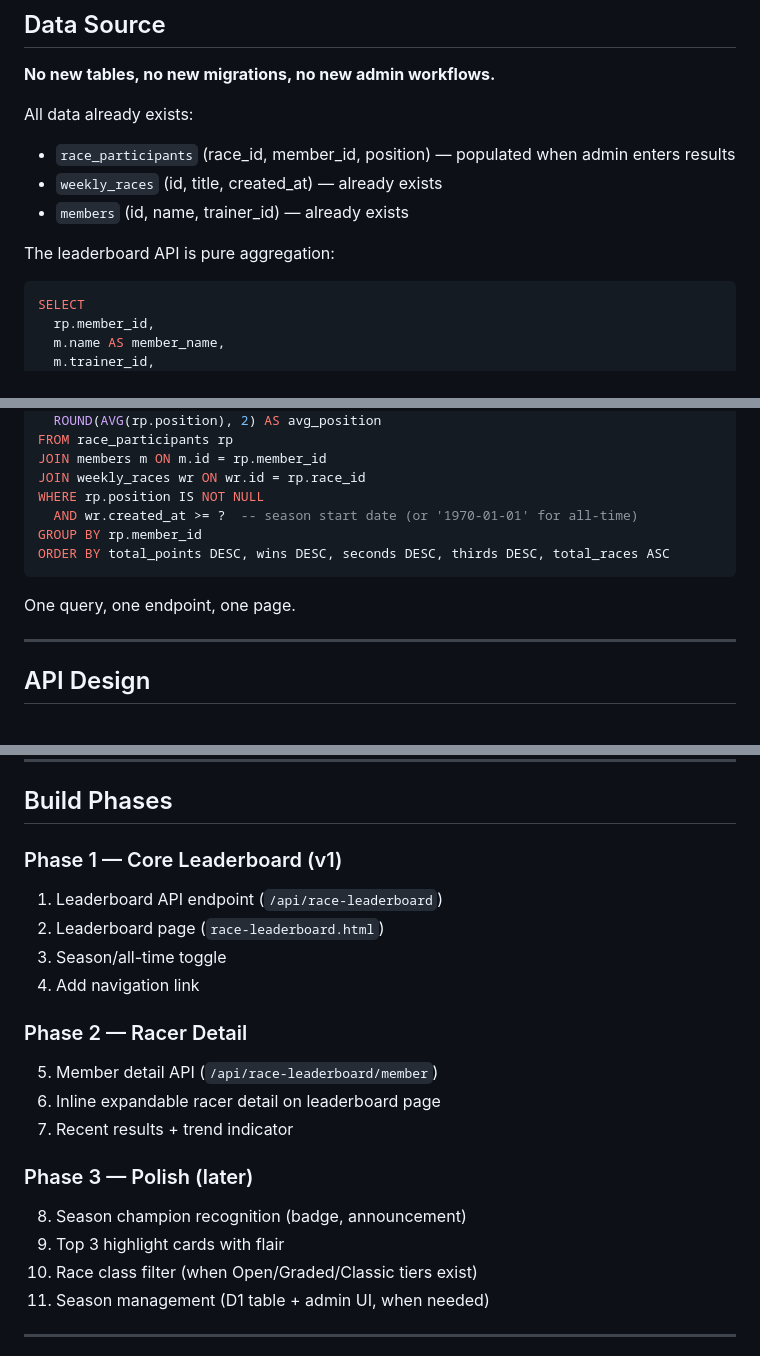
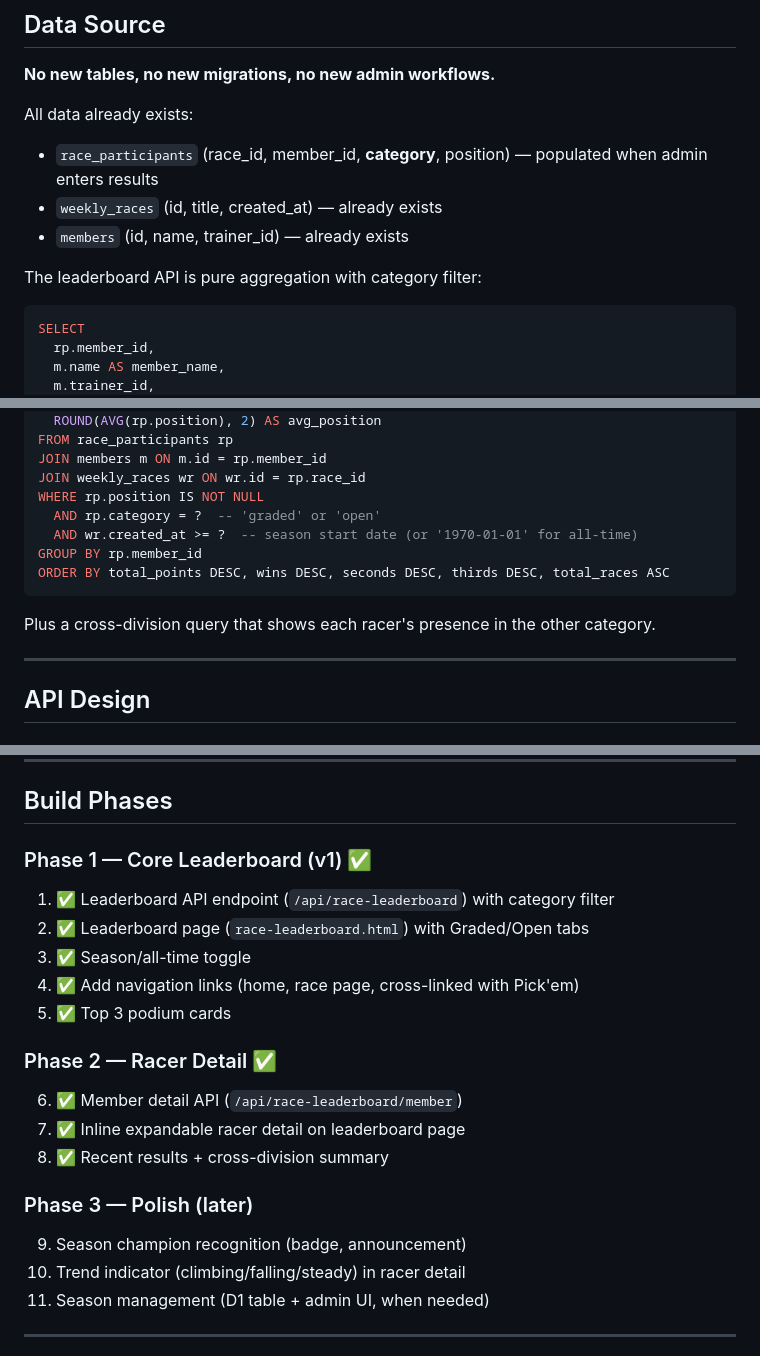
Before and after one commit to eri-james/murauma, a Markdown page: docs/racer-leaderboard-plan.md, 3 parts joined by grey strips. Drawn GitHub-style.

Commit message:
docs: update racer leaderboard plan to reflect implementation status

````diff
--- a/docs/racer-leaderboard-plan.md
+++ b/docs/racer-leaderboard-plan.md
@@ -107,11 +107,11 @@ The Pick'em leaderboard (predictor rankings) and the Racer leaderboard serve dif
 **No new tables, no new migrations, no new admin workflows.**
 
 All data already exists:
-- `race_participants` (race_id, member_id, position) — populated when admin enters results
+- `race_participants` (race_id, member_id, **category**, position) — populated when admin enters results
 - `weekly_races` (id, title, created_at) — already exists
 - `members` (id, name, trainer_id) — already exists
 
-The leaderboard API is pure aggregation:
+The leaderboard API is pure aggregation with category filter:
 
 ```sql
 SELECT
@@ -133,12 +133,13 @@ FROM race_participants rp
 JOIN members m ON m.id = rp.member_id
 JOIN weekly_races wr ON wr.id = rp.race_id
 WHERE rp.position IS NOT NULL
+  AND rp.category = ?  -- 'graded' or 'open'
   AND wr.created_at >= ?  -- season start date (or '1970-01-01' for all-time)
 GROUP BY rp.member_id
 ORDER BY total_points DESC, wins DESC, seconds DESC, thirds DESC, total_races ASC
 ```
 
-One query, one endpoint, one page.
+Plus a cross-division query that shows each racer's presence in the other category.
 
 ---
 
@@ -213,21 +214,21 @@ Add "Racer Leaderboard" link to:
 
 ## Build Phases
 
-### Phase 1 — Core Leaderboard (v1)
-1. Leaderboard API endpoint (`/api/race-leaderboard`)
-2. Leaderboard page (`race-leaderboard.html`)
-3. Season/all-time toggle
-4. Add navigation link
+### Phase 1 — Core Leaderboard (v1) ✅
+1. ✅ Leaderboard API endpoint (`/api/race-leaderboard`) with category filter
+2. ✅ Leaderboard page (`race-leaderboard.html`) with Graded/Open tabs
+3. ✅ Season/all-time toggle
+4. ✅ Add navigation links (home, race page, cross-linked with Pick'em)
+5. ✅ Top 3 podium cards
 
-### Phase 2 — Racer Detail
-5. Member detail API (`/api/race-leaderboard/member`)
-6. Inline expandable racer detail on leaderboard page
-7. Recent results + trend indicator
+### Phase 2 — Racer Detail ✅
+6. ✅ Member detail API (`/api/race-leaderboard/member`)
+7. ✅ Inline expandable racer detail on leaderboard page
+8. ✅ Recent results + cross-division summary
 
 ### Phase 3 — Polish (later)
-8. Season champion recognition (badge, announcement)
-9. Top 3 highlight cards with flair
-10. Race class filter (when Open/Graded/Classic tiers exist)
+9. Season champion recognition (badge, announcement)
+10. Trend indicator (climbing/falling/steady) in racer detail
 11. Season management (D1 table + admin UI, when needed)
 
 ---
````
Also changed, not shown: other parts of docs/racer-leaderboard-plan.md (+1 -1 lines).
